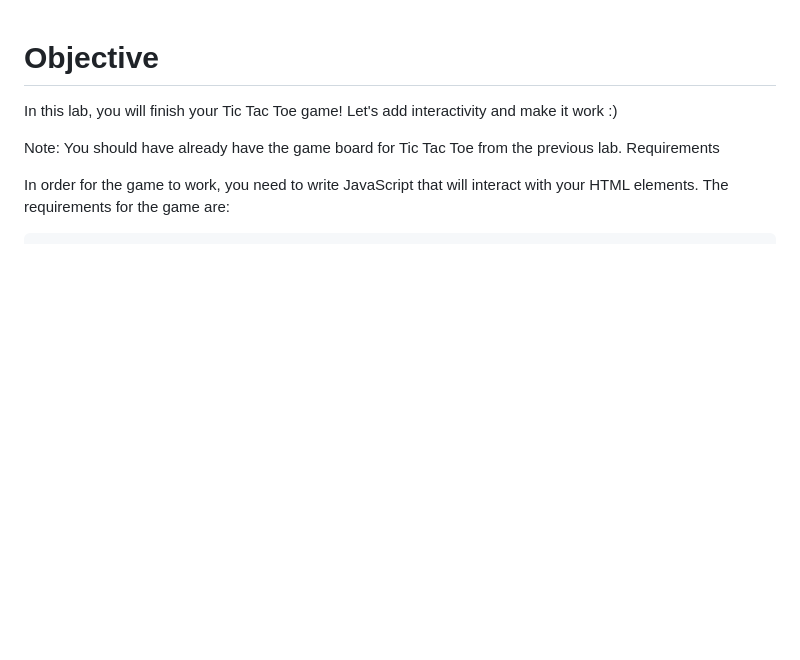
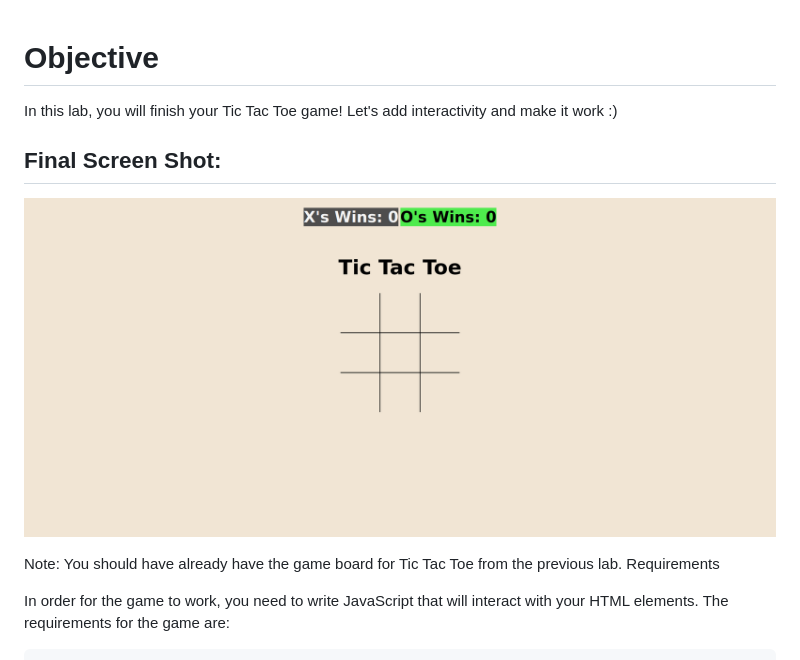
Before and after one commit to georgevernie/ticTacToe, a Markdown page: README.MD, the part around the change. Rendered like a GitHub page; pictures changed too: img/TicTacToe.png (added); blank space fills up the shorter version.

Commit message:
Added final screen shot to header and did quick score board fix

```diff
--- a/README.MD
+++ b/README.MD
@@ -2,6 +2,9 @@
 # Objective
 
 In this lab, you will finish your Tic Tac Toe game! Let's add interactivity and make it work :)
+
+## Final Screen Shot:
+![picture](img/TicTacToe.png)
 
 Note: You should have already have the game board for Tic Tac Toe from the previous lab.
 Requirements
```
Also changed, not shown: 2 other files.
